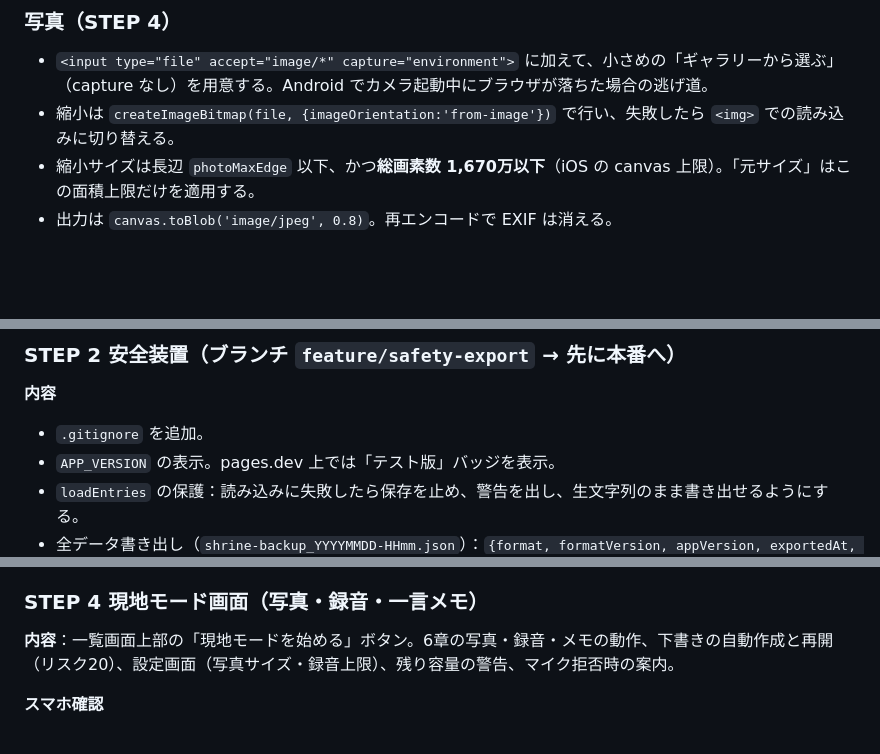
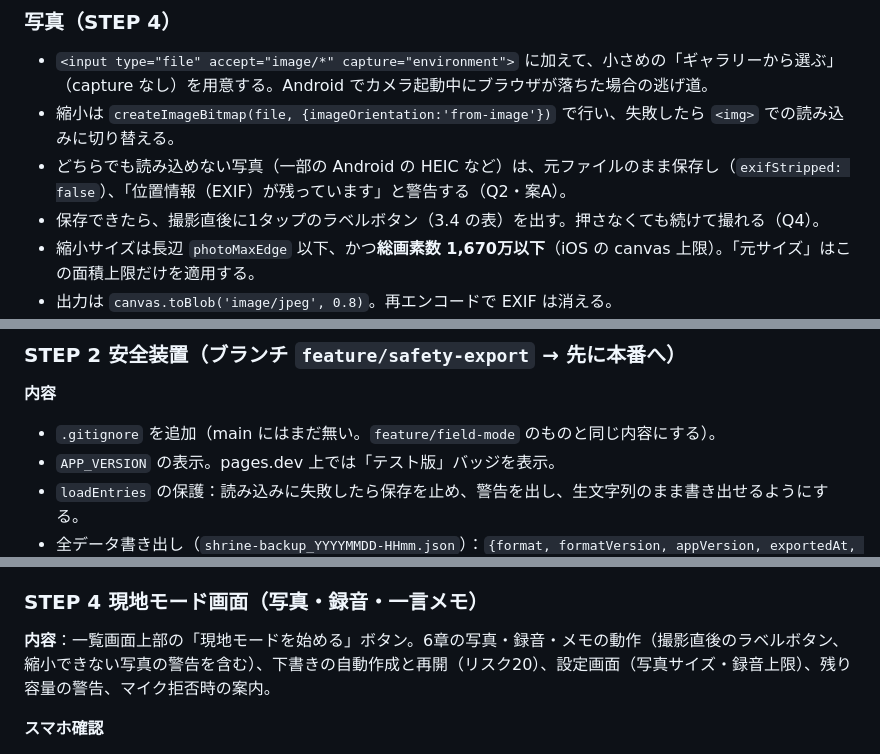
Before and after one commit to nobwat/shrine-checklist, a Markdown page: docs/step1-plan.md, 3 parts joined by grey strips. GitHub-like rendering; blank space fills up the shorter version.

```diff
--- a/docs/step1-plan.md
+++ b/docs/step1-plan.md
@@ -332,6 +340,8 @@ IndexedDB を開けない場合（プライベートブラウズなど）：文
 ### 写真（STEP 4）
 - `<input type="file" accept="image/*" capture="environment">` に加えて、小さめの「ギャラリーから選ぶ」（capture なし）を用意する。Android でカメラ起動中にブラウザが落ちた場合の逃げ道。
 - 縮小は `createImageBitmap(file, {imageOrientation:'from-image'})` で行い、失敗したら `<img>` での読み込みに切り替える。
+- どちらでも読み込めない写真（一部の Android の HEIC など）は、元ファイルのまま保存し（`exifStripped: false`）、「位置情報（EXIF）が残っています」と警告する（Q2・案A）。
+- 保存できたら、撮影直後に1タップのラベルボタン（3.4 の表）を出す。押さなくても続けて撮れる（Q4）。
 - 縮小サイズは長辺 `photoMaxEdge` 以下、かつ**総画素数 1,670万以下**（iOS の canvas 上限）。「元サイズ」はこの面積上限だけを適用する。
 - 出力は `canvas.toBlob('image/jpeg', 0.8)`。再エンコードで EXIF は消える。
 - サムネイル（長辺320px）も同時に作り、同じトランザクションで保存する。保存できたら「保存しました（写真3枚目）」と表示する。
@@ -414,7 +424,7 @@ IndexedDB を開けない場合（プライベートブラウズなど）：文
 ### STEP 2 安全装置（ブランチ `feature/safety-export` → 先に本番へ）
 
 **内容**
-- `.gitignore` を追加。
+- `.gitignore` を追加（main にはまだ無い。`feature/field-mode` のものと同じ内容にする）。
 - `APP_VERSION` の表示。pages.dev 上では「テスト版」バッジを表示。
 - `loadEntries` の保護：読み込みに失敗したら保存を止め、警告を出し、生文字列のまま書き出せるようにする。
 - 全データ書き出し（`shrine-backup_YYYYMMDD-HHmm.json`）：`{format, formatVersion, appVersion, exportedAt, origin, count, entries}`。share が使えれば share、使えなければダウンロード。
@@ -455,7 +465,7 @@ IndexedDB を開けない場合（プライベートブラウズなど）：文
 6. 一覧・詳細・印刷が今までどおり動く。
 
 ### STEP 4 現地モード画面（写真・録音・一言メモ）
-**内容**：一覧画面上部の「現地モードを始める」ボタン。6章の写真・録音・メモの動作、下書きの自動作成と再開（リスク20）、設定画面（写真サイズ・録音上限）、残り容量の警告、マイク拒否時の案内。
+**内容**：一覧画面上部の「現地モードを始める」ボタン。6章の写真・録音・メモの動作（撮影直後のラベルボタン、縮小できない写真の警告を含む）、下書きの自動作成と再開（リスク20）、設定画面（写真サイズ・録音上限）、残り容量の警告、マイク拒否時の案内。
 
 **スマホ確認**
 1. 機内モードで現地モードを開く → 下半分に大きなボタン3つがあり、片手の親指で押せる。
```
Also changed, not shown: other parts of docs/step1-plan.md (+26 -18 lines), CLAUDE.md (+3 -2 lines).
